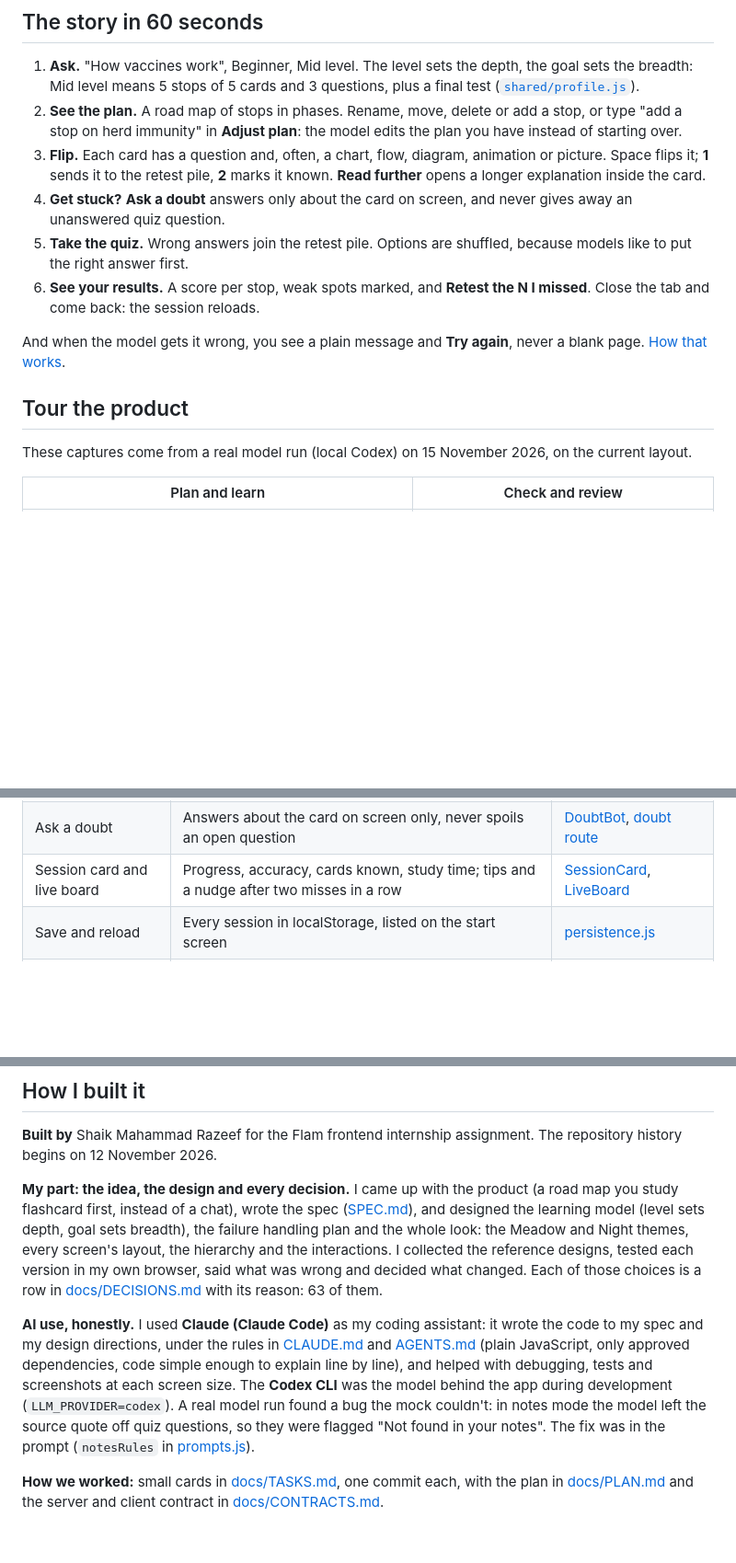
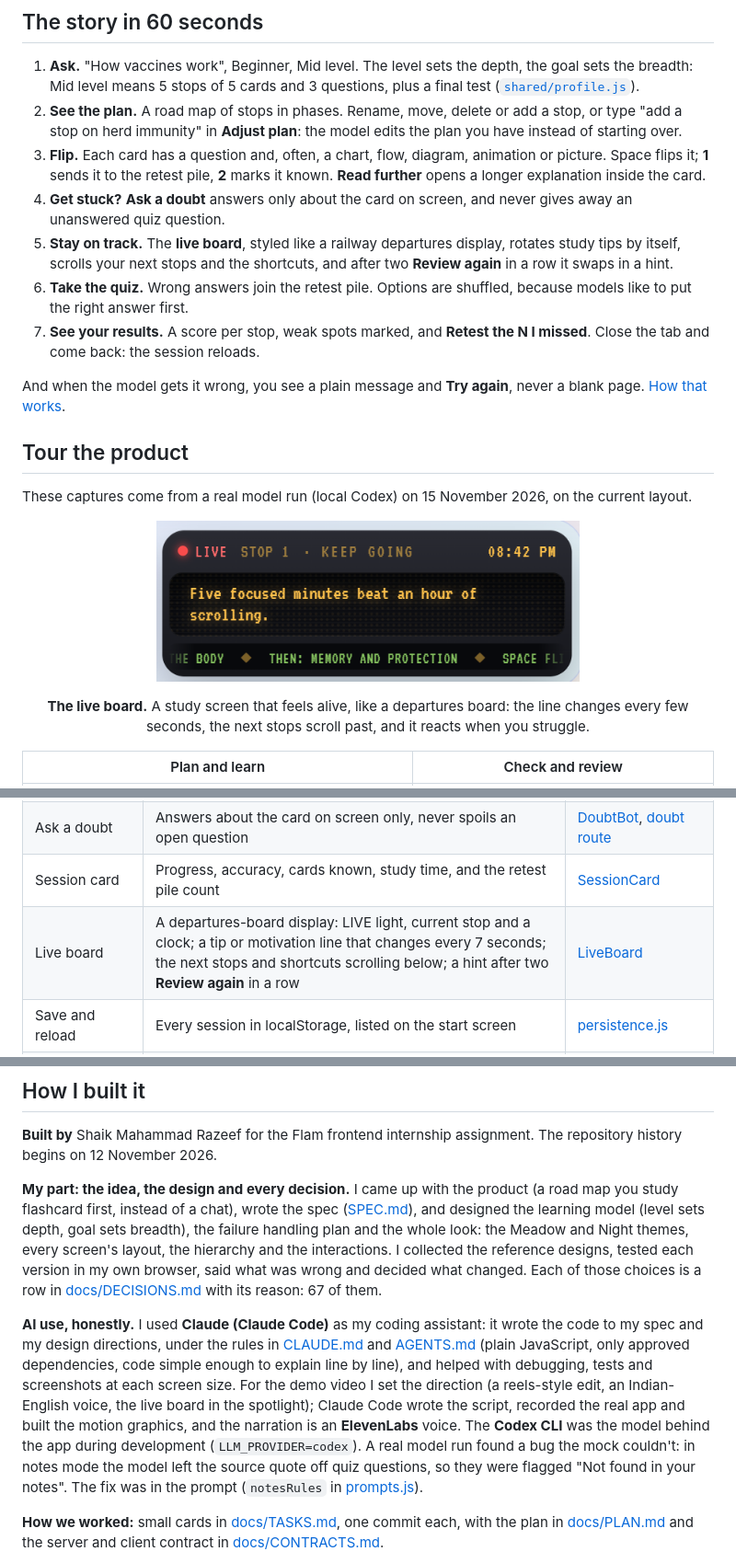
Before and after one commit to Razeefshaik/BePro, a Markdown page: README.md, 3 parts joined by grey strips. Shown at 92% size. Rendered like a GitHub page; pictures changed too: docs/screenshots/08-live-board.png (added); blank space fills up the shorter version.

Commit message:
README: live board spotlight, demo video section, honest video credit
Co-Authored-By: Claude Opus 5.5 <noreply@anthropic.com>

```diff
--- a/README.md
+++ b/README.md
@@ -44,14 +44,19 @@ The model never writes the screen. **Our code decides the structure** (how many
 2. **See the plan.** A road map of stops in phases. Rename, move, delete or add a stop, or type "add a stop on herd immunity" in **Adjust plan**: the model edits the plan you have instead of starting over.
 3. **Flip.** Each card has a question and, often, a chart, flow, diagram, animation or picture. Space flips it; **1** sends it to the retest pile, **2** marks it known. **Read further** opens a longer explanation inside the card.
 4. **Get stuck?** **Ask a doubt** answers only about the card on screen, and never gives away an unanswered quiz question.
-5. **Take the quiz.** Wrong answers join the retest pile. Options are shuffled, because models like to put the right answer first.
-6. **See your results.** A score per stop, weak spots marked, and **Retest the N I missed**. Close the tab and come back: the session reloads.
+5. **Stay on track.** The **live board**, styled like a railway departures display, rotates study tips by itself, scrolls your next stops and the shortcuts, and after two **Review again** in a row it swaps in a hint.
+6. **Take the quiz.** Wrong answers join the retest pile. Options are shuffled, because models like to put the right answer first.
+7. **See your results.** A score per stop, weak spots marked, and **Retest the N I missed**. Close the tab and come back: the session reloads.
 
 And when the model gets it wrong, you see a plain message and **Try again**, never a blank page. [How that works](#how-bad-model-output-is-handled).
 
 ## Tour the product
 
 These captures come from a real model run (local Codex) on 15 November 2026, on the current layout.
+
+<p align="center"><img src="docs/screenshots/08-live-board.png" alt="The live board: a LIVE light, the stop and a clock on top, a study line in an LED font, and the next stops scrolling along the bottom" width="460"></p>
+
+<p align="center"><b>The live board.</b> A study screen that feels alive, like a departures board: the line changes every few seconds, the next stops scroll past, and it reacts when you struggle.</p>
 
 | Plan and learn | Check and review |
 | --- | --- |
@@ -73,7 +78,8 @@ These captures come from a real model run (local Codex) on 15 November 2026, on
 | Retest | Wrong answers and "Review again" cards become a retest stop | [sessionReducer](src/state/sessionReducer.js), [selectors](src/state/selectors.js) |
 | Results | Score gauge, score per stop, weak spots, new questions on weak spots | [ResultsScreen](src/screens/ResultsScreen.jsx) |
 | Ask a doubt | Answers about the card on screen only, never spoils an open question | [DoubtBot](src/components/DoubtBot.jsx), [doubt route](server/routes/doubt.js) |
-| Session card and live board | Progress, accuracy, cards known, study time; tips and a nudge after two misses in a row | [SessionCard](src/components/SessionCard.jsx), [LiveBoard](src/components/LiveBoard.jsx) |
+| Session card | Progress, accuracy, cards known, study time, and the retest pile count | [SessionCard](src/components/SessionCard.jsx) |
+| Live board | A departures-board display: LIVE light, current stop and a clock; a tip or motivation line that changes every 7 seconds; the next stops and shortcuts scrolling below; a hint after two **Review again** in a row | [LiveBoard](src/components/LiveBoard.jsx) |
 | Save and reload | Every session in localStorage, listed on the start screen | [persistence.js](src/state/persistence.js) |
 | Polish | Meadow and Night themes, animations, keyboard (Space, 1, 2, arrows, 1 to 4, Enter), reduced motion | [tokens.css](src/styles/tokens.css) |
 | Every screen size | One-screen layout on laptops and desktops; drawer Index and sticky buttons on phones | [learn-responsive.css](src/styles/learn-responsive.css) |
@@ -253,9 +261,9 @@ sequenceDiagram
 
 **Built by** Shaik Mahammad Razeef for the Flam frontend internship assignment. The repository history begins on 12 November 2026.
 
-**My part: the idea, the design and every decision.** I came up with the product (a road map you study flashcard first, instead of a chat), wrote the spec ([SPEC.md](SPEC.md)), and designed the learning model (level sets depth, goal sets breadth), the failure handling plan and the whole look: the Meadow and Night themes, every screen's layout, the hierarchy and the interactions. I collected the reference designs, tested each version in my own browser, said what was wrong and decided what changed. Each of those choices is a row in [docs/DECISIONS.md](docs/DECISIONS.md) with its reason: 63 of them.
+**My part: the idea, the design and every decision.** I came up with the product (a road map you study flashcard first, instead of a chat), wrote the spec ([SPEC.md](SPEC.md)), and designed the learning model (level sets depth, goal sets breadth), the failure handling plan and the whole look: the Meadow and Night themes, every screen's layout, the hierarchy and the interactions. I collected the reference designs, tested each version in my own browser, said what was wrong and decided what changed. Each of those choices is a row in [docs/DECISIONS.md](docs/DECISIONS.md) with its reason: 67 of them.
 
-**AI use, honestly.** I used **Claude (Claude Code)** as my coding assistant: it wrote the code to my spec and my design directions, under the rules in [CLAUDE.md](CLAUDE.md) and [AGENTS.md](AGENTS.md) (plain JavaScript, only approved dependencies, code simple enough to explain line by line), and helped with debugging, tests and screenshots at each screen size. The **Codex CLI** was the model behind the app during development (`LLM_PROVIDER=codex`). A real model run found a bug the mock couldn't: in notes mode the model left the source quote off quiz questions, so they were flagged "Not found in your notes". The fix was in the prompt (`notesRules` in [prompts.js](server/llm/prompts.js)).
+**AI use, honestly.** I used **Claude (Claude Code)** as my coding assistant: it wrote the code to my spec and my design directions, under the rules in [CLAUDE.md](CLAUDE.md) and [AGENTS.md](AGENTS.md) (plain JavaScript, only approved dependencies, code simple enough to explain line by line), and helped with debugging, tests and screenshots at each screen size. For the demo video I set the direction (a reels-style edit, an Indian-English voice, the live board in the spotlight); Claude Code wrote the script, recorded the real app and built the motion graphics, and the narration is an **ElevenLabs** voice. The **Codex CLI** was the model behind the app during development (`LLM_PROVIDER=codex`). A real model run found a bug the mock couldn't: in notes mode the model left the source quote off quiz questions, so they were flagged "Not found in your notes". The fix was in the prompt (`notesRules` in [prompts.js](server/llm/prompts.js)).
 
 **How we worked:** small cards in [docs/TASKS.md](docs/TASKS.md), one commit each, with the plan in [docs/PLAN.md](docs/PLAN.md) and the server and client contract in [docs/CONTRACTS.md](docs/CONTRACTS.md).
 
```
Also changed, not shown: other parts of README.md (+3 -1 lines), docs/DECISIONS.md (+3 -0 lines).
